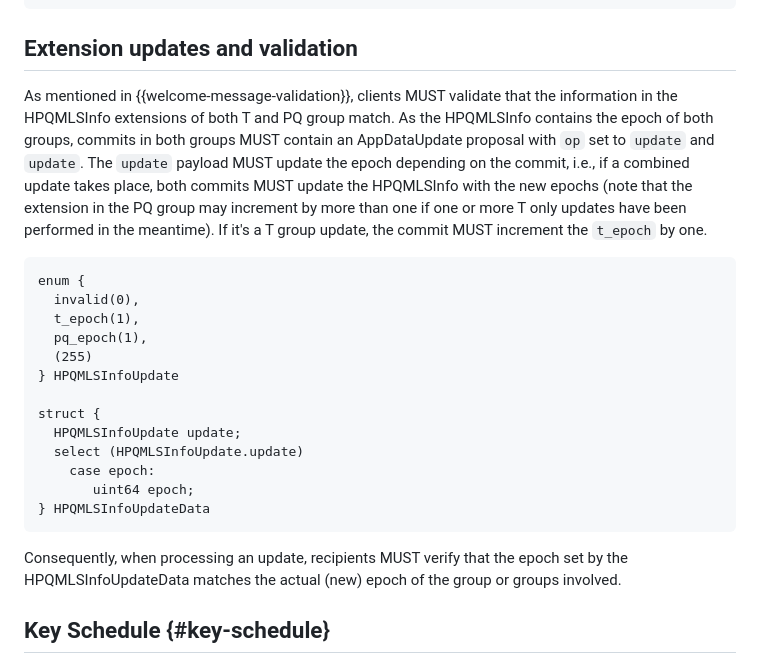
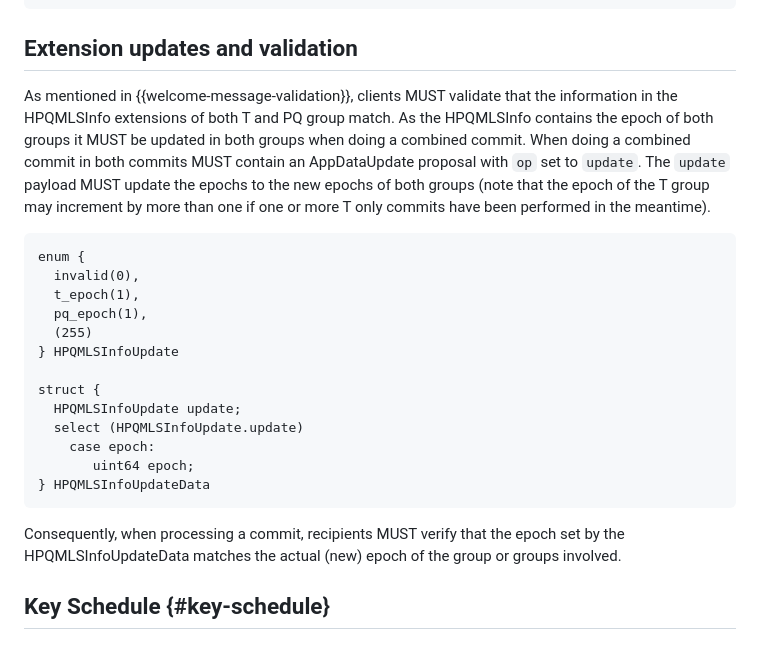
Before and after one commit to mlswg/mls-combiner, a Markdown page: draft-ietf-mls-combiner.md, the part around the change. Drawn GitHub-style.

Commit message:
mandate updates only for combined commits

```diff
--- a/draft-ietf-mls-combiner.md
+++ b/draft-ietf-mls-combiner.md
@@ -244,7 +244,7 @@ The HPQMLSInfo struct conforms to the Safe Extensions API (see {{!I-D.ietf-mls-e
 
 ## Extension updates and validation
 
-As mentioned in {{welcome-message-validation}}, clients MUST validate that the information in the HPQMLSInfo extensions of both T and PQ group match. As the HPQMLSInfo contains the epoch of both groups, commits in both groups MUST contain an AppDataUpdate proposal with `op` set to `update` and `update`. The `update` payload MUST update the epoch depending on the commit, i.e., if a combined update takes place, both commits MUST update the HPQMLSInfo with the new epochs (note that the extension in the PQ group may increment by more than one if one or more T only updates have been performed in the meantime). If it's a T group update, the commit MUST increment the `t_epoch` by one.
+As mentioned in {{welcome-message-validation}}, clients MUST validate that the information in the HPQMLSInfo extensions of both T and PQ group match. As the HPQMLSInfo contains the epoch of both groups it MUST be updated in both groups when doing a combined commit. When doing a combined commit in both commits MUST contain an AppDataUpdate proposal with `op` set to `update`. The `update` payload MUST update the epochs to the new epochs of both groups (note that the epoch of the T group may increment by more than one if one or more T only commits have been performed in the meantime).
 
 ~~~
 enum {
@@ -262,7 +262,7 @@ struct {
 } HPQMLSInfoUpdateData
 ~~~
 
-Consequently, when processing an update, recipients MUST verify that the epoch set by the HPQMLSInfoUpdateData matches the actual (new) epoch of the group or groups involved.
+Consequently, when processing a commit, recipients MUST verify that the epoch set by the HPQMLSInfoUpdateData matches the actual (new) epoch of the group or groups involved.
 
 ## Key Schedule {#key-schedule}
 
```
